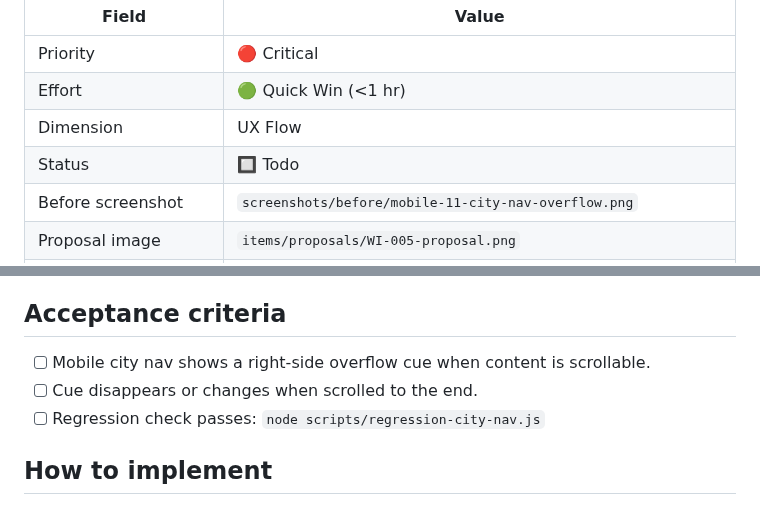
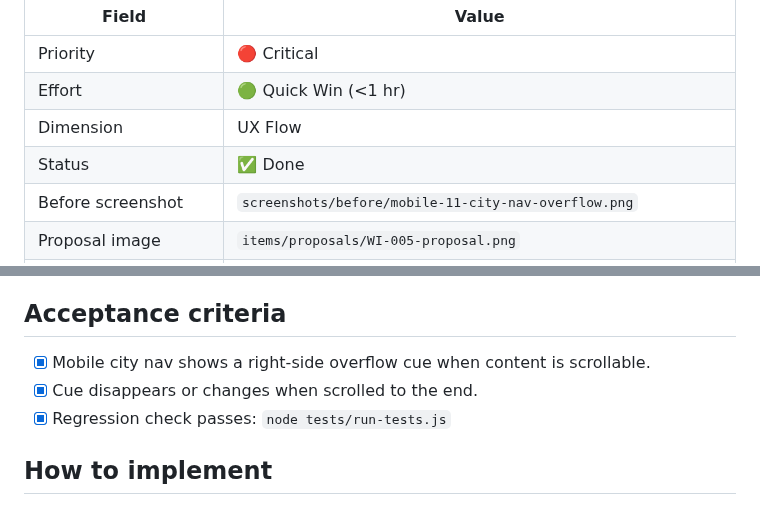
Before and after one commit to Trentan/travel-planner, a Markdown page: polish/items/WI-005.md, 2 parts joined by grey strips. Drawn GitHub-style.

```diff
--- a/polish/items/WI-005.md
+++ b/polish/items/WI-005.md
@@ -5,7 +5,7 @@
 | Priority | 🔴 Critical |
 | Effort | 🟢 Quick Win (<1 hr) |
 | Dimension | UX Flow |
-| Status | 🔲 Todo |
+| Status | ✅ Done |
 | Before screenshot | `screenshots/before/mobile-11-city-nav-overflow.png` |
 | Proposal image | `items/proposals/WI-005-proposal.png` |
 | Actual after screenshot | `screenshots/after/WI-005-after.png` (capture after implementation) |
@@ -48,9 +48,9 @@ The city rail clearly indicates more cities offscreen with a right-edge fade or
 
 ## Acceptance criteria
 
-- [ ] Mobile city nav shows a right-side overflow cue when content is scrollable.
-- [ ] Cue disappears or changes when scrolled to the end.
-- [ ] Regression check passes: `node scripts/regression-city-nav.js`
+- [x] Mobile city nav shows a right-side overflow cue when content is scrollable.
+- [x] Cue disappears or changes when scrolled to the end.
+- [x] Regression check passes: `node tests/run-tests.js`
 
 ## How to implement
 
```
Also changed, not shown: polish/TRACKER.md (+2 -2 lines), polish/screenshots/after/WI-005-after.png (added), 2 other files.
